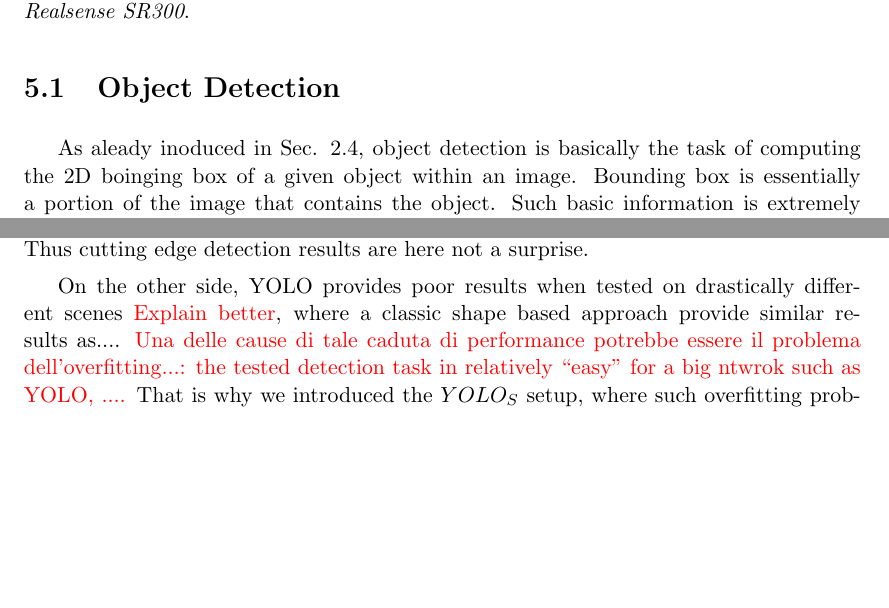
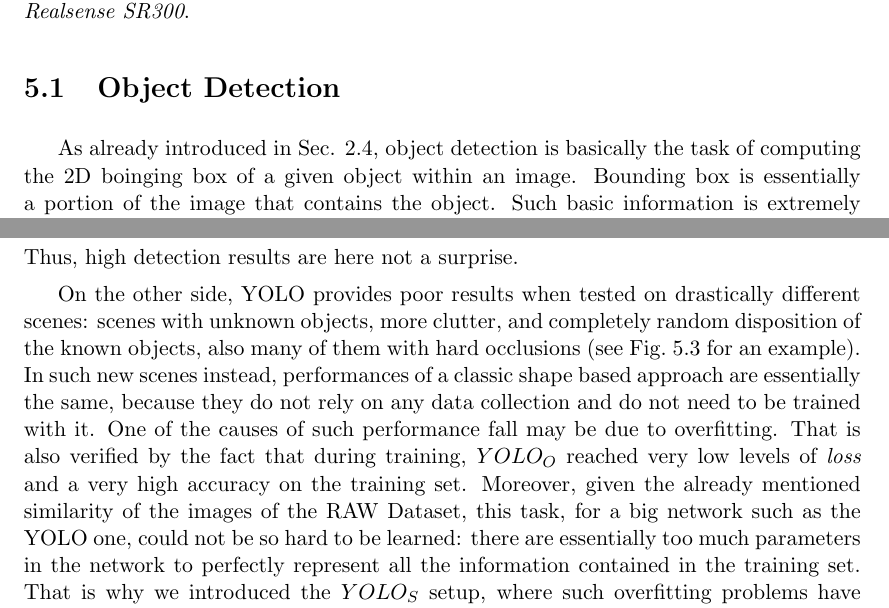
Before and after one commit to freelist/MasterThesis, a LaTeX thesis (thesis.tex, which reads chapters/4_experiments.tex): two parts of pages 63 and 69 of 77 before the commit and two parts of pages 63 and 70 of 77 after it, joined at a grey line, cut so that both start at the same text, the shorter picture padded with empty space. Compiled offline with pdfLaTeX.

Commit message:
chapter 5 revised and spell checked

```diff
--- a/chapters/4_experiments.tex
+++ b/chapters/4_experiments.tex
@@ -5,7 +5,7 @@ In this chapter we will exploit in detail some experiments performed over the RA
 %To do ...
 
 \section{Object Detection}\label{sec:exp_object_detection}
-As aleady inoduced in Sec. \ref{sec:objectdetection}, object detection is basically the task of computing the 2D boinging box of a given object within an image. Bounding box is essentially a portion of the image that contains the object. Such basic information is extremely important in robotic perception, especially in robotic vision, where the ability to detect objects in different situations is a crucial point. Our tests basically rely on testing the performances of two different kind of approaches, namely shape based and deep learning.
+As already introduced in Sec. \ref{sec:objectdetection}, object detection is basically the task of computing the 2D boinging box of a given object within an image. Bounding box is essentially a portion of the image that contains the object. Such basic information is extremely important in robotic perception, especially in robotic vision, where the ability to detect objects in different situations is a crucial point. Our tests basically rely on testing the performances of two different kind of approaches, namely shape based and deep learning.
 
 The so called shape based method is based on classical template matching techniques (see Sec. \ref{subsec:template_matching}): in this thesis, we used a state-of-the-art, commercial implementation provided by the Halcon library: this implementation provide cutting edge results out-of-the-box, and it is highly customizable, so many problems can be tackled with specific and accurate approaches. As Deep Learning based approach, we selected a very recent and effective network presented in \cite{Redmon2017YOLO2} and \cite{Redmon2016YOLO}: for durther details, refer to Sec. \ref{subsec:dl_obj_detection}.
 
@@ -246,14 +247,12 @@ In the context of this work we find more interesting to focus the point of the d
 
 Given the impressive results obtained by YOLO in our experiments, the answer to the previous question would be positive with no discussion. Despite that, a more careful analysis is required.
 
-The dataset used to train YOLO include objects instances that, even if placed in slightly different positions in the scene, look very similar to the ones included in the evaluation dataset, also thanks to the fact that both have been acquired with very similar light conditions. In other words, in this task a strong generalization of the network is not required since each class we are looking for change mainly due to a rigid transformation. Thus cutting edge detection results are here not a surprise.
+The dataset used to train YOLO includes objects instances that, even if placed in slightly different positions in the scene, look very similar to the ones included in the evaluation dataset, also thanks to the fact that both have been acquired with very similar light conditions. In other words, in this task a strong generalization of the network is not required since each class we are looking for change mainly due to a rigid transformation. Thus, high detection results are here not a surprise.
 % As a further cue ..., we also experimented some overfitting over the training set, .
 % But looking with attention to the settings and features of the scenario in which we obtained the increase in performance by performing object detection with Deep Learning approaches, we can claim that a positive answer to the question is somehow hasty and inappropriate up to now.
 
 % , and even if the tests have been performed on a different set of the data, as already anticipated, this is not a consistent and robust proof for claiming such result, since the features of both training and test sets are critically similar.
 
-On the other side, YOLO provides poor results when tested on drastically different scenes \mynote{Explain better}, where a classic shape based approach provide similar results as....
-\mynote{Una delle cause di tale caduta di performance potrebbe essere il problema dell'overfitting...: the tested detection task in relatively ``easy'' for a big ntwrok such as YOLO, ....}
-That is why we introduced the $YOLO_S$ setup, where such overfitting problems have been mitigated in part. The $YOLO_S$ provides better results than the first setup, and this let us to formulate a more reasonable answer to the previous question: \emph{we didn't get clear and robust evidences to the readiness of Deep Learning for industry so far, but in some tasks it can be taken as a accurate and fast substitute for standard computer vision approaches}. This double side solution to the question is totally legitimated from the fact that industrial settings are extremely structured, organized and fixed, there is a low level of unpredictability, and mostly relevant industrial problems can be tackled with overfitting approaches. We can, and must, overfit the problem, because the scenarios requests explicit and strict solution to its problems.
-\mynote{Non risolve tutto il problema, ovvero la localization.}.
+On the other side, YOLO provides poor results when tested on drastically different scenes: scenes with unknown objects, more clutter, and completely random disposition of the known objects, also many of them with hard occlusions (see \figref{fig:overfitting_problem} for an example). In such new scenes instead, performances of a classic shape based approach are essentially the same, because they do not rely on any data collection and do not need to be trained with it. One of the causes of such performance fall may be due to overfitting. That is also verified by the fact that during training, $YOLO_O$ reached very low levels of \emph{loss} and a very high accuracy on the training set. Moreover, given the already mentioned similarity of the images of the RAW Dataset, this task, for a big network such as the YOLO one, could not be so hard to be learned: there are essentially too much parameters in the network to perfectly represent all the information contained in the training set. That is why we introduced the $YOLO_S$ setup, where such overfitting problems have been mitigated in part. The $YOLO_S$ provides better results than the first setup, and this let us to formulate a more reasonable answer to the previous question: \emph{we didn't get clear and robust evidences to the readiness of Deep Learning for industry so far, but in some tasks it can be taken as a accurate and fast substitute for standard computer vision approaches}. This double side solution to the question is totally legitimated from the fact that industrial settings are extremely structured, organized and fixed, there is a low level of unpredictability, and mostly relevant industrial problems can be tackled with overfitting approaches. We can, and must, overfit the problem, because the scenarios requests explicit and strict solution to its problems.
+%\mynote{Non risolve tutto il problema, ovvero la localization.}.
 For example, the problem of detect and localize an object in industrial scenarios can be tackled with a mixed approach: Deep Learning can be used while performing object detection only, e.g. bounding box detection, but the last step of pose refinement and 3D object localization could be left to standard shape based approaches where even just an exhaustive search will bring to the scope when working on the restricted search space found by the Deep Learning object detection phase.
```
Also changed, not shown: chapters/4_experiments.tex (5 more changed lines).
